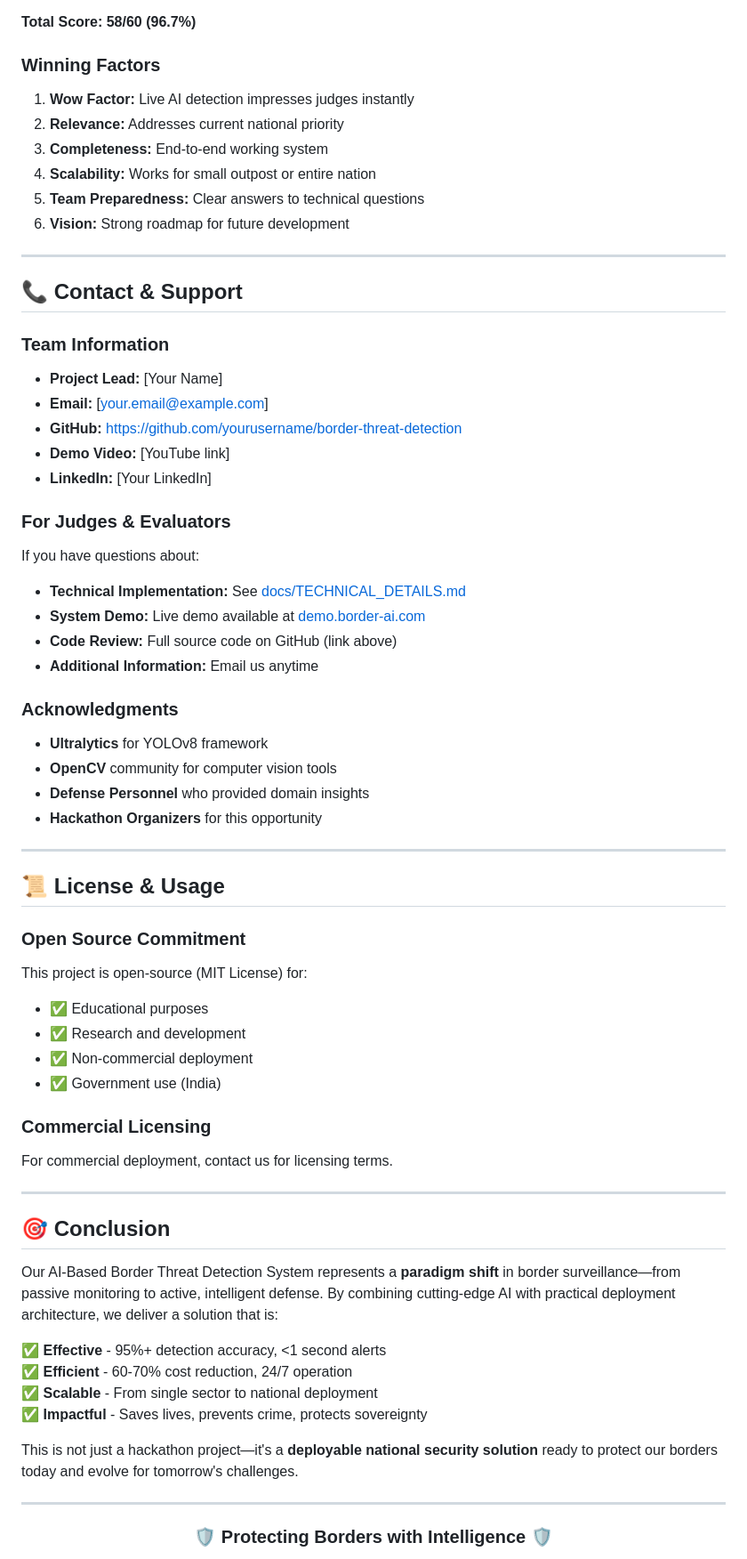
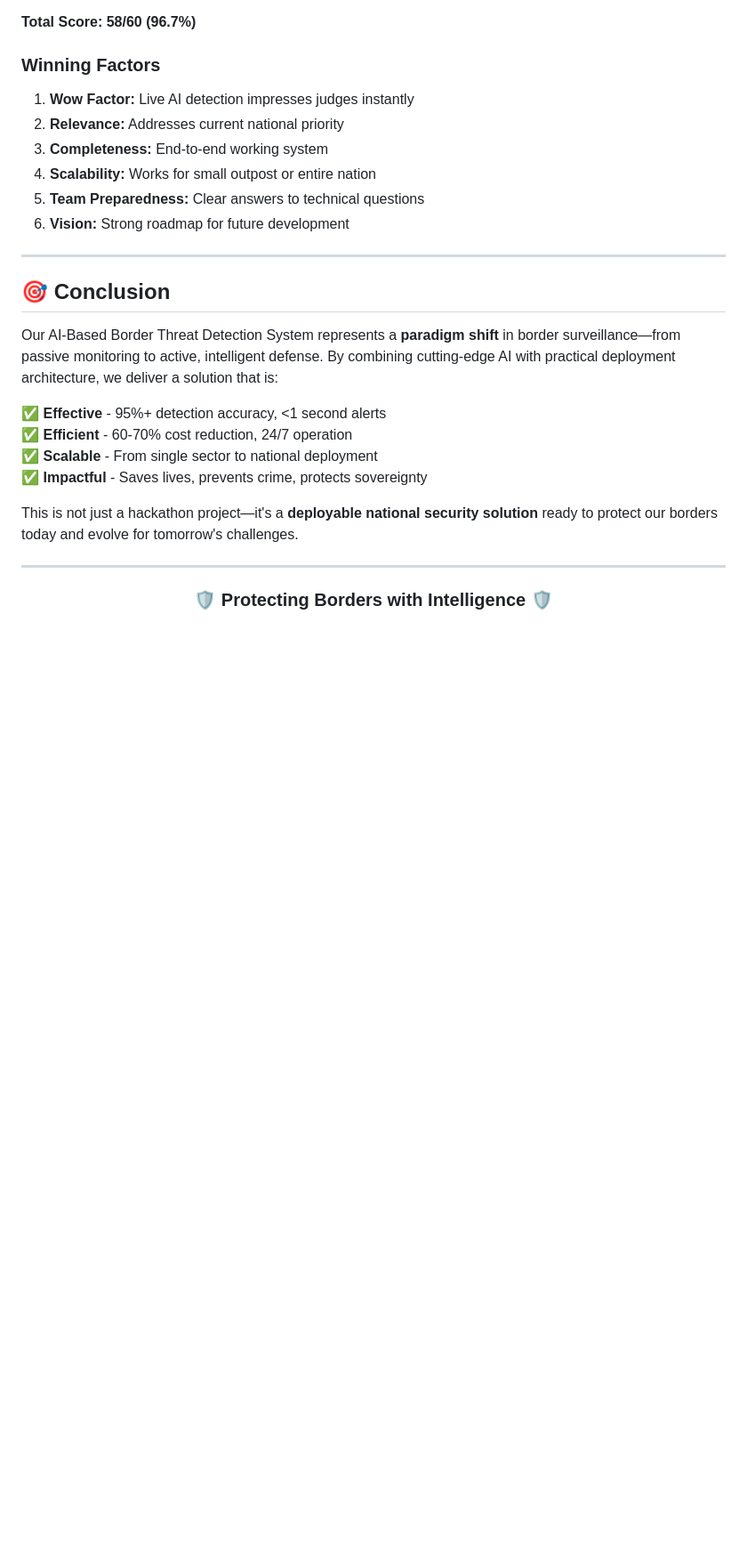
Before and after one commit to Aditya51002/Border-Threath-Detection-System, a Markdown page: README.md, the part around one of its changes. Shown at 89% size. GitHub-like rendering; blank space fills up the shorter version.

```diff
--- a/README.md
+++ b/README.md
@@ -1085,44 +1085,6 @@ Default login: admin / admin123 (change immediately)
 
 ---
 
-## 📞 Contact & Support
-
-### Team Information
-- **Project Lead:** [Your Name]
-- **Email:** [your.email@example.com]
-- **GitHub:** [https://github.com/yourusername/border-threat-detection](https://github.com/yourusername/border-threat-detection)
-- **Demo Video:** [YouTube link]
-- **LinkedIn:** [Your LinkedIn]
-
-### For Judges & Evaluators
-If you have questions about:
-- **Technical Implementation:** See [docs/TECHNICAL_DETAILS.md](docs/TECHNICAL_DETAILS.md)
-- **System Demo:** Live demo available at [demo.border-ai.com](http://demo.border-ai.com)
-- **Code Review:** Full source code on GitHub (link above)
-- **Additional Information:** Email us anytime
-
-### Acknowledgments
-- **Ultralytics** for YOLOv8 framework
-- **OpenCV** community for computer vision tools
-- **Defense Personnel** who provided domain insights
-- **Hackathon Organizers** for this opportunity
-
----
-
-## 📜 License & Usage
-
-### Open Source Commitment
-This project is open-source (MIT License) for:
-- ✅ Educational purposes
-- ✅ Research and development
-- ✅ Non-commercial deployment
-- ✅ Government use (India)
-
-### Commercial Licensing
-For commercial deployment, contact us for licensing terms.
-
----
-
 ## 🎯 Conclusion
 
 Our AI-Based Border Threat Detection System represents a **paradigm shift** in border surveillance—from passive monitoring to active, intelligent defense. By combining cutting-edge AI with practical deployment architecture, we deliver a solution that is:
```
Also changed, not shown: other parts of README.md (+0 -4 lines).
